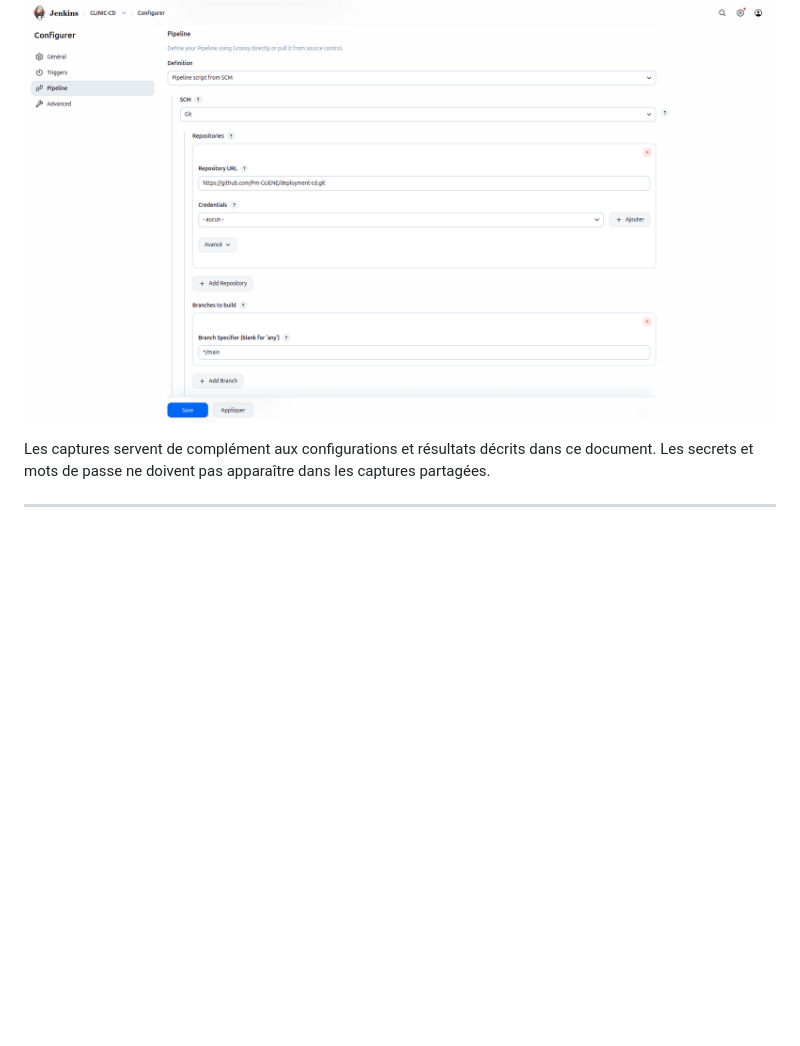
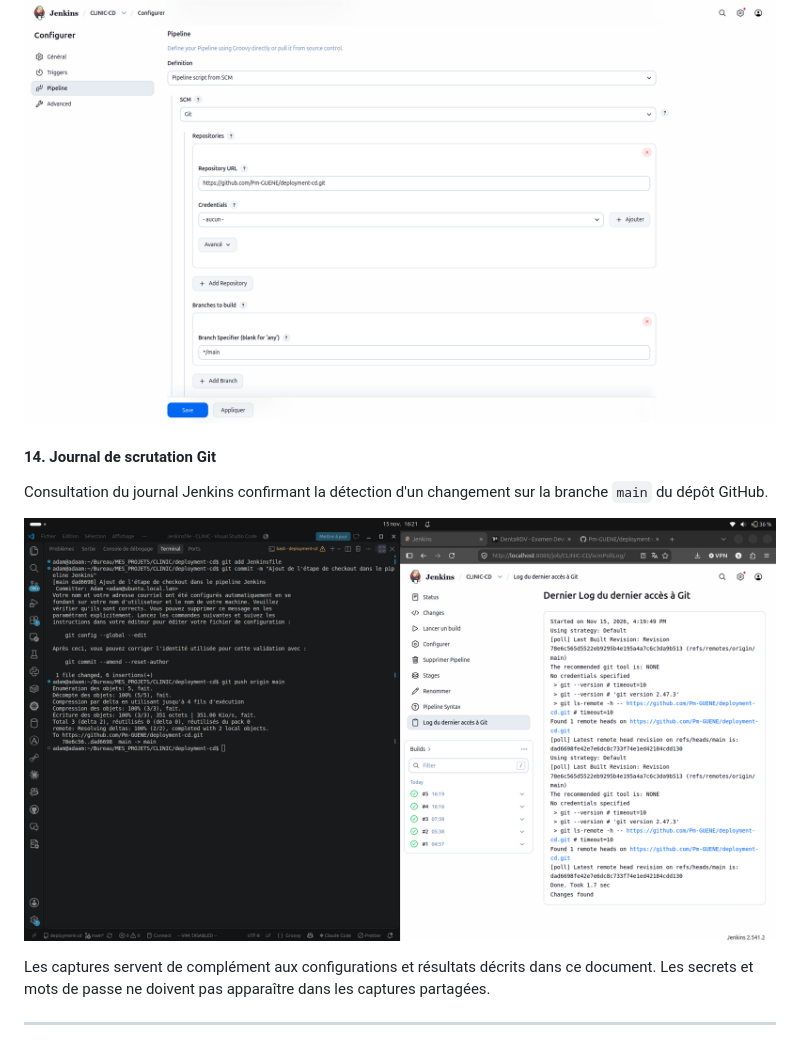
Before and after one commit to Pm-GUENE/deployment-cd, a Markdown page: README.md, the part around the change. Drawn GitHub-style; pictures changed too: Screenshots/14-journal-scrutation-git.png (added); blank space fills up the shorter version.

```diff
--- a/README.md
+++ b/README.md
@@ -738,6 +738,12 @@ Configuration du pipeline Jenkins pour récupérer le `Jenkinsfile` depuis le d
 
 ![Pipeline relié au dépôt Git](Screenshots/13-configuration-pipeline-scm.png)
 
+#### 14. Journal de scrutation Git
+
+Consultation du journal Jenkins confirmant la détection d'un changement sur la branche `main` du dépôt GitHub.
+
+![Journal de scrutation Git](Screenshots/14-journal-scrutation-git.png)
+
 Les captures servent de complément aux configurations et résultats décrits dans ce document. Les secrets et mots de passe ne doivent pas apparaître dans les captures partagées.
 
 ---
```
